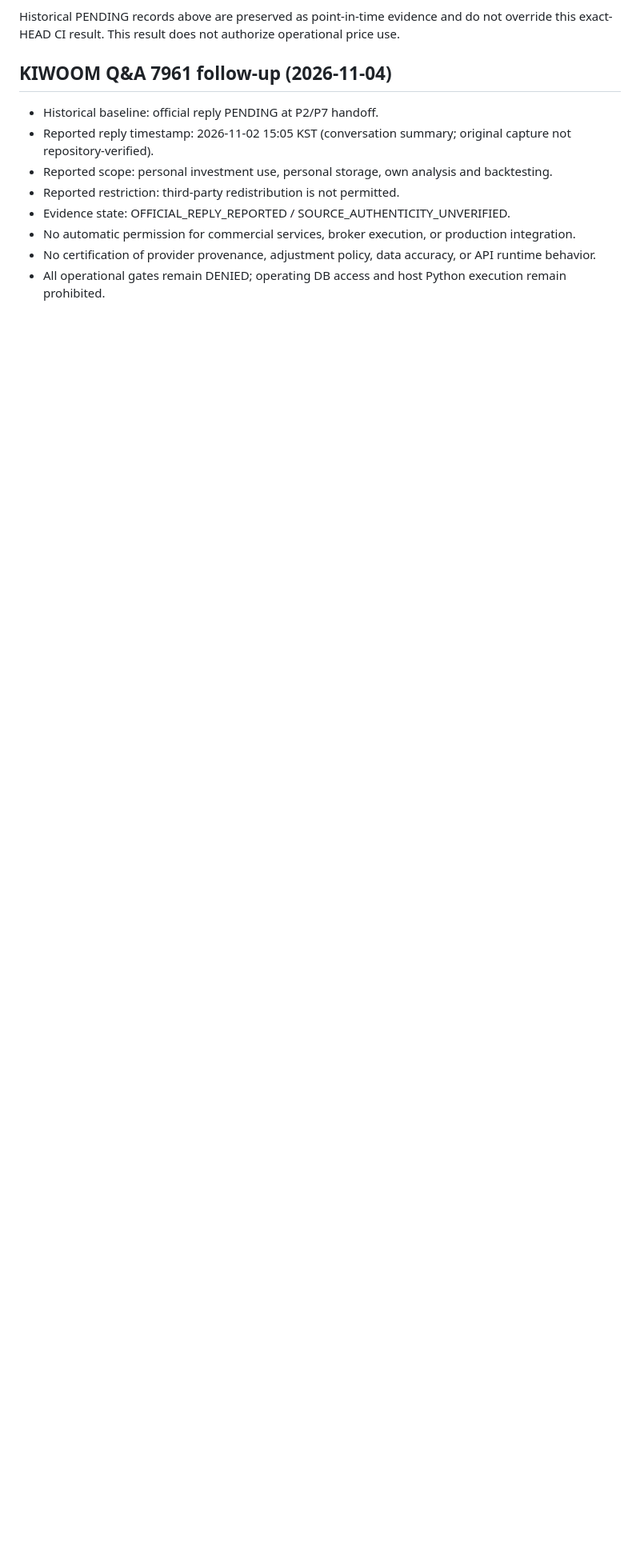
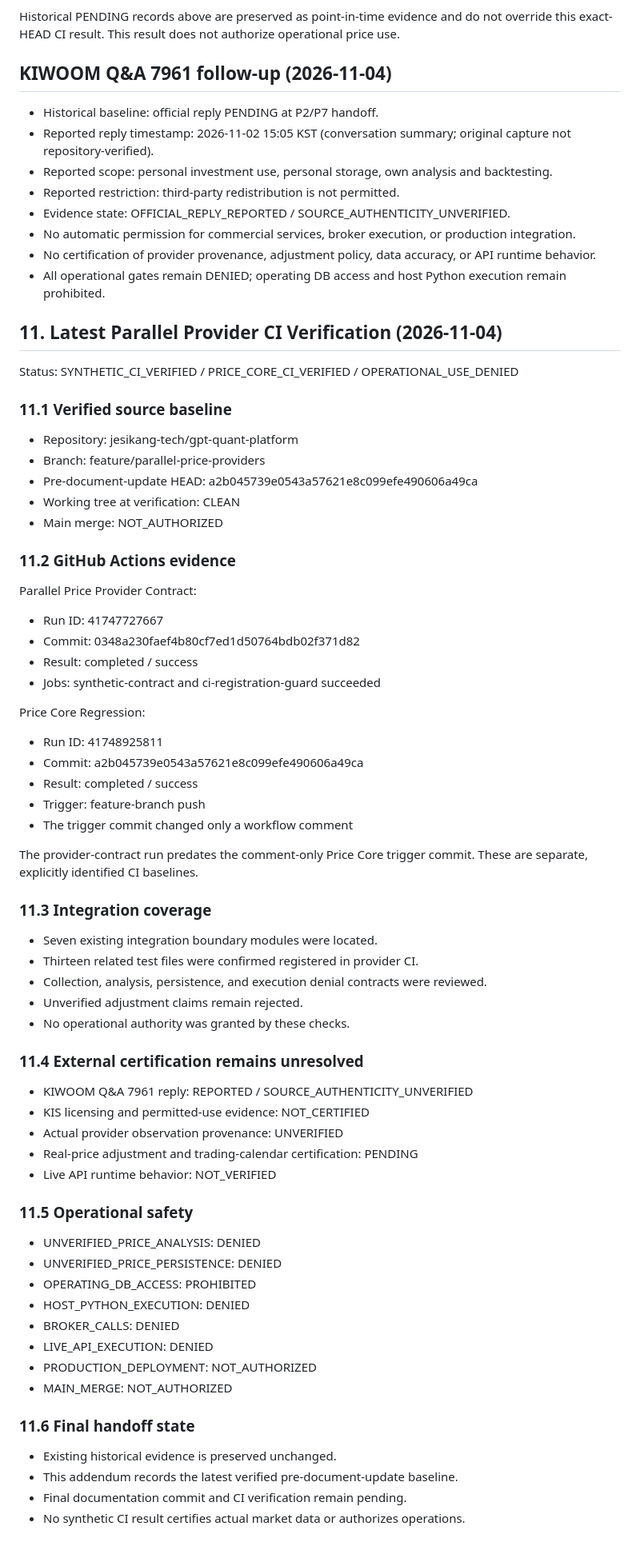
Before and after one commit to jesikang-tech/gpt-quant-platform, a Markdown page: price-provider-validation/P7_FINAL_INTEGRATION_HANDOFF.md, the part around the change. Shown at 80% size. GitHub-like rendering; blank space fills up the shorter version.

Commit message:
docs: record latest parallel provider CI handoff

```diff
--- a/price-provider-validation/P7_FINAL_INTEGRATION_HANDOFF.md
+++ b/price-provider-validation/P7_FINAL_INTEGRATION_HANDOFF.md
@@ -263,3 +263,67 @@ This result does not authorize operational price use.
 - No automatic permission for commercial services, broker execution, or production integration.
 - No certification of provider provenance, adjustment policy, data accuracy, or API runtime behavior.
 - All operational gates remain DENIED; operating DB access and host Python execution remain prohibited.
+
+## 11. Latest Parallel Provider CI Verification (2026-11-04)
+
+Status: SYNTHETIC_CI_VERIFIED / PRICE_CORE_CI_VERIFIED / OPERATIONAL_USE_DENIED
+
+### 11.1 Verified source baseline
+
+- Repository: jesikang-tech/gpt-quant-platform
+- Branch: feature/parallel-price-providers
+- Pre-document-update HEAD: a2b045739e0543a57621e8c099efe490606a49ca
+- Working tree at verification: CLEAN
+- Main merge: NOT_AUTHORIZED
+
+### 11.2 GitHub Actions evidence
+
+Parallel Price Provider Contract:
+- Run ID: 41747727667
+- Commit: 0348a230faef4b80cf7ed1d50764bdb02f371d82
+- Result: completed / success
+- Jobs: synthetic-contract and ci-registration-guard succeeded
+
+Price Core Regression:
+- Run ID: 41748925811
+- Commit: a2b045739e0543a57621e8c099efe490606a49ca
+- Result: completed / success
+- Trigger: feature-branch push
+- The trigger commit changed only a workflow comment
+
+The provider-contract run predates the comment-only Price Core trigger commit.
+These are separate, explicitly identified CI baselines.
+
+### 11.3 Integration coverage
+
+- Seven existing integration boundary modules were located.
+- Thirteen related test files were confirmed registered in provider CI.
+- Collection, analysis, persistence, and execution denial contracts were reviewed.
+- Unverified adjustment claims remain rejected.
+- No operational authority was granted by these checks.
+
+### 11.4 External certification remains unresolved
+
+- KIWOOM Q&A 7961 reply: REPORTED / SOURCE_AUTHENTICITY_UNVERIFIED
+- KIS licensing and permitted-use evidence: NOT_CERTIFIED
+- Actual provider observation provenance: UNVERIFIED
+- Real-price adjustment and trading-calendar certification: PENDING
+- Live API runtime behavior: NOT_VERIFIED
+
+### 11.5 Operational safety
+
+- UNVERIFIED_PRICE_ANALYSIS: DENIED
+- UNVERIFIED_PRICE_PERSISTENCE: DENIED
+- OPERATING_DB_ACCESS: PROHIBITED
+- HOST_PYTHON_EXECUTION: DENIED
+- BROKER_CALLS: DENIED
+- LIVE_API_EXECUTION: DENIED
+- PRODUCTION_DEPLOYMENT: NOT_AUTHORIZED
+- MAIN_MERGE: NOT_AUTHORIZED
+
+### 11.6 Final handoff state
+
+- Existing historical evidence is preserved unchanged.
+- This addendum records the latest verified pre-document-update baseline.
+- Final documentation commit and CI verification remain pending.
+- No synthetic CI result certifies actual market data or authorizes operations.
```
